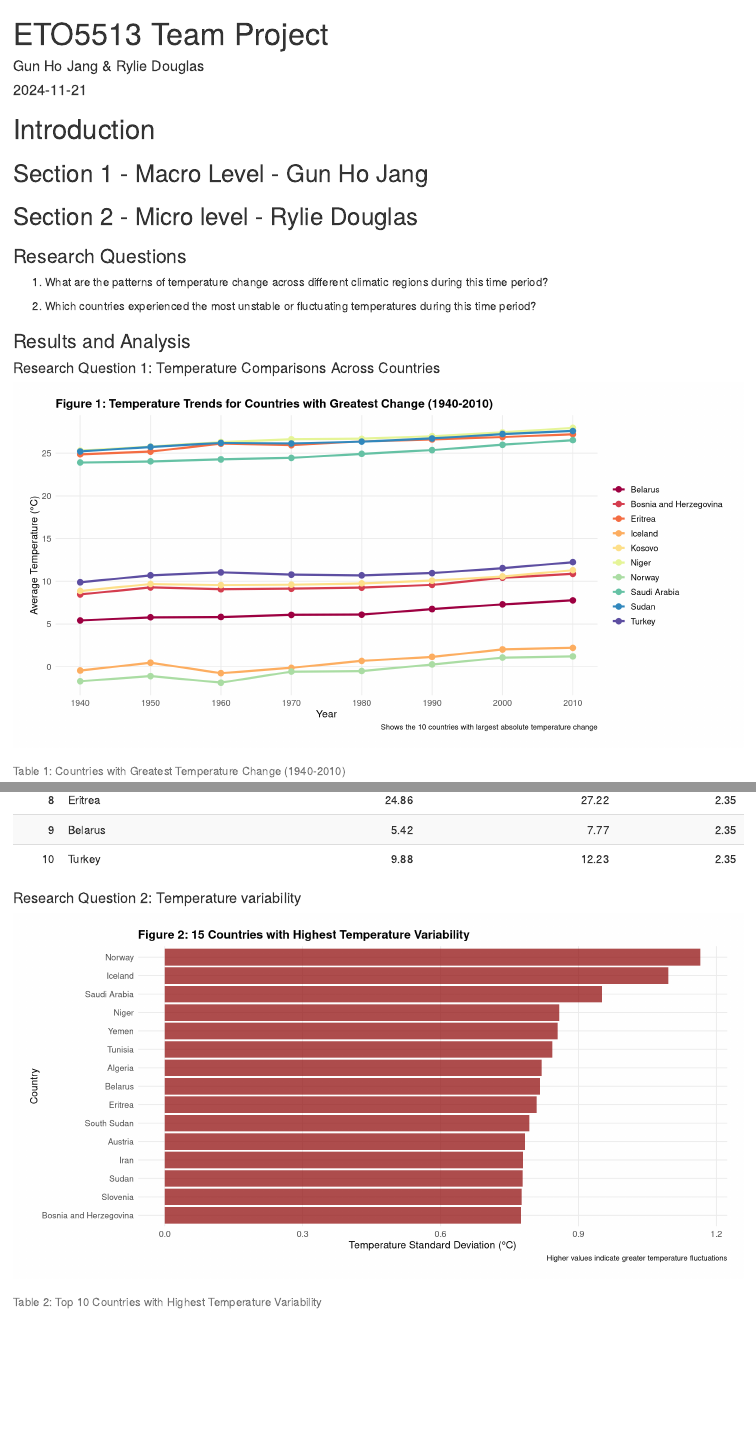
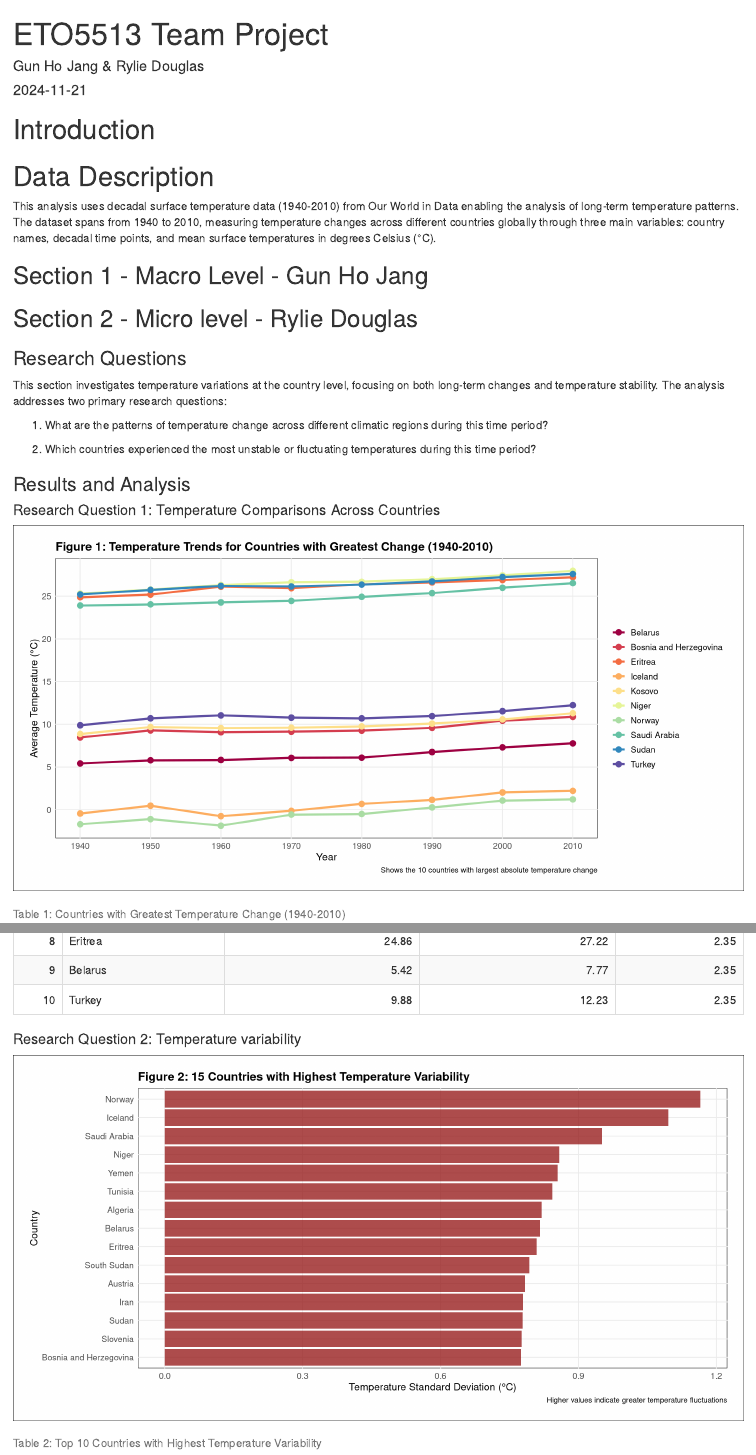
Before and after one commit to GunHoJang/ETO5513Assessment2, an R Markdown document (ETO5513 Team Project.Rmd): the page in a window 1100 px wide, from its top, and a second part further down, joined at a grey line. Rendered offline with R 4.5, knitr and Pandoc, with nearby package versions.

Commit message:
Add Data description, add borders to figures and tables, update data location

````diff
--- a/ETO5513 Team Project.Rmd
+++ b/ETO5513 Team Project.Rmd
@@ -21,12 +22,16 @@ temp_data <- read.csv("~/Desktop/ETO5513A2/ETO5513Assessment2/Data/decadal-avera
 ```
 # Introduction
 
+# Data Description
+This analysis uses decadal surface temperature data (1940-2010) from Our World in Data enabling the analysis of long-term temperature patterns. The dataset spans from 1940 to 2010, measuring temperature changes across different countries globally through three main variables: country names, decadal time points, and mean surface temperatures in degrees Celsius (°C).
 
 ## Section 1 - Macro Level - Gun Ho Jang
 
 
 ## Section 2 - Micro level - Rylie Douglas
 ### Research Questions
+This section investigates temperature variations at the country level, focusing on both long-term changes and temperature stability. The analysis addresses two primary research questions:
+
 1. What are the patterns of temperature change across different climatic regions during this time period?
 
 2. Which countries experienced the most unstable or fluctuating temperatures during this time period?
@@ -64,7 +69,9 @@ temp_data %>%
     axis.title = element_text(size = 12),
     plot.title = element_text(size = 14, face = "bold"),
     panel.grid.minor = element_blank(),
-    plot.margin = margin(t = 20, r = 20, b = 20, l = 20)
+    plot.margin = margin(t = 20, r = 20, b = 20, l = 20),
+    panel.background = element_rect(fill = "white", color = "black"),
+    plot.background = element_rect(fill = "white", color = "black")
   ) +
   labs(
     title = "Figure 1: Temperature Trends for Countries with Greatest Change (1940-2010)",
@@ -93,7 +100,7 @@ temp_changes %>%
     col.names = c("Rank", "Country", "1940 Mean Temperature (°C)",
                   "2010 Mean Temperature (°C)", "Total Change (°C)")
   ) %>%
-  kable_styling(bootstrap_options = c("striped", "hover"))
+  kable_styling(bootstrap_options = c("striped", "hover", "bordered"))
 ```
 #### Research Question 2: Temperature variability
 ```{r variability-analysis, fig.width=12, fig.height=6}
@@ -120,7 +127,9 @@ ggplot(head(variability_analysis, 15),
     axis.title = element_text(size = 12),
     plot.title = element_text(size = 14, face = "bold"),
     panel.grid.minor = element_blank(),
-    plot.margin = margin(t = 20, r = 20, b = 20, l = 20)
+    plot.margin = margin(t = 20, r = 20, b = 20, l = 20),
+    panel.background = element_rect(fill = "white", color = "black"),
+    plot.background = element_rect(fill = "white", color = "black")
   ) +
   labs(
     title = "Figure 2: 15 Countries with Highest Temperature Variability",
````
Also changed, not shown: ETO5513-Team-Project.html, ETO5513 Team Project.Rmd (8 more changed lines).
